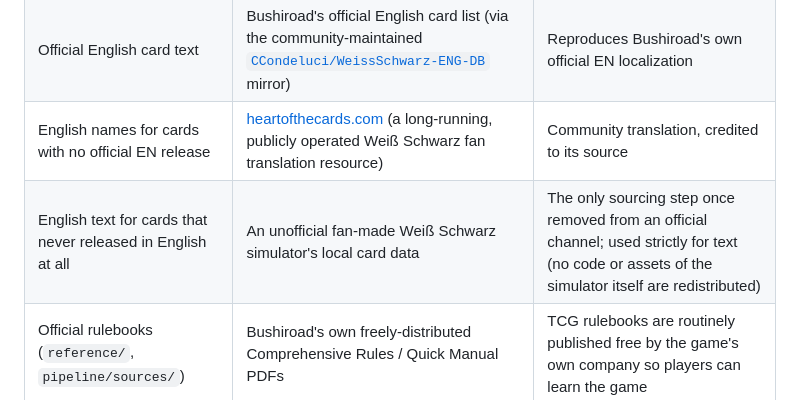
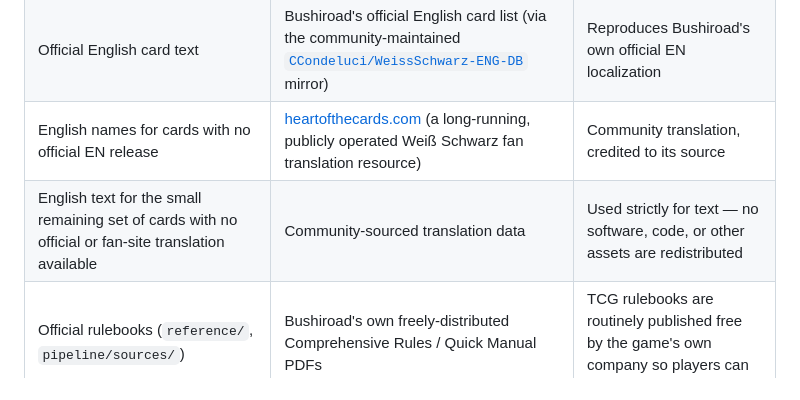
Before and after one commit to Cris-Oblea/ws-card-db, a Markdown page: NOTICE.md, the part around the change. Rendered like a GitHub page.

Commit message:
fix(legal): stop naming the simulator in NOTICE.md
Bushiroad JP already sent the simulator project a cease-and-desist
(it's now only distributable through a small private community) --
naming or describing it as a data source in a public disclaimer would
point directly at a source already under active enforcement. The data
itself stays; only the description of where it came from is now
generic.

```diff
--- a/NOTICE.md
+++ b/NOTICE.md
@@ -20,7 +20,7 @@ custom-card designers.
 | Japanese card list (names, stats, ability text) | Bushiroad's own official public card-list endpoint (`ws-tcg.com`) | The primary source of truth — data Bushiroad itself publishes for anyone to browse |
 | Official English card text | Bushiroad's official English card list (via the community-maintained [`CCondeluci/WeissSchwarz-ENG-DB`](https://github.com/CCondeluci/WeissSchwarz-ENG-DB) mirror) | Reproduces Bushiroad's own official EN localization |
 | English names for cards with no official EN release | [heartofthecards.com](https://www.heartofthecards.com/) (a long-running, publicly operated Weiß Schwarz fan translation resource) | Community translation, credited to its source |
-| English text for cards that never released in English at all | An unofficial fan-made Weiß Schwarz simulator's local card data | The only sourcing step once removed from an official channel; used strictly for text (no code or assets of the simulator itself are redistributed) |
+| English text for the small remaining set of cards with no official or fan-site translation available | Community-sourced translation data | Used strictly for text — no software, code, or other assets are redistributed |
 | Official rulebooks (`reference/`, `pipeline/sources/`) | Bushiroad's own freely-distributed Comprehensive Rules / Quick Manual PDFs | TCG rulebooks are routinely published free by the game's own company so players can learn the game |
 
 **What it deliberately does NOT contain:** card **artwork or images**. No card image is ever
```
